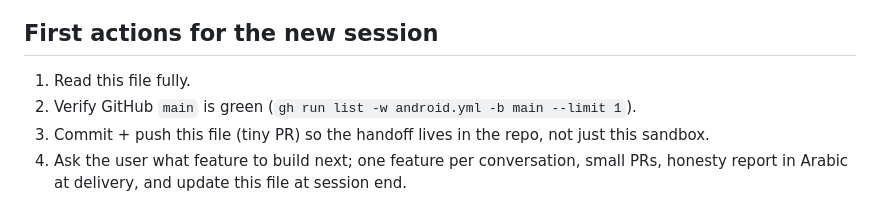
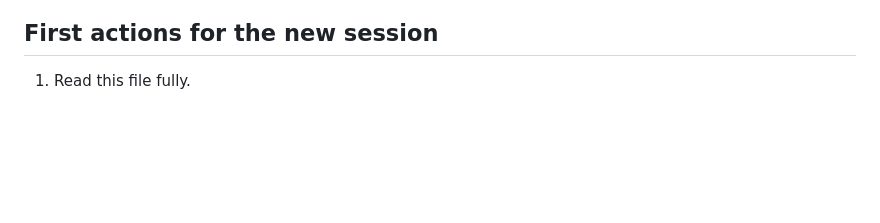
Before and after one commit to hishamalmushrea-cloud/Mushrea.AI, a Markdown page: HANDOFF.md, the part around the change. Drawn GitHub-style; blank space fills up the shorter version.

Commit message:
Update first actions for new session in HANDOFF.md
Removed steps for verifying GitHub status and committing the file.

```diff
--- a/HANDOFF.md
+++ b/HANDOFF.md
@@ -83,7 +83,3 @@ User-facing language with the owner is **Arabic**; this file is the agent-facing
 ## First actions for the new session
 
 1. Read this file fully.
-2. Verify GitHub `main` is green (`gh run list -w android.yml -b main --limit 1`).
-3. Commit + push this file (tiny PR) so the handoff lives in the repo, not just this sandbox.
-4. Ask the user what feature to build next; one feature per conversation, small PRs,
-   honesty report in Arabic at delivery, and update this file at session end.
```
